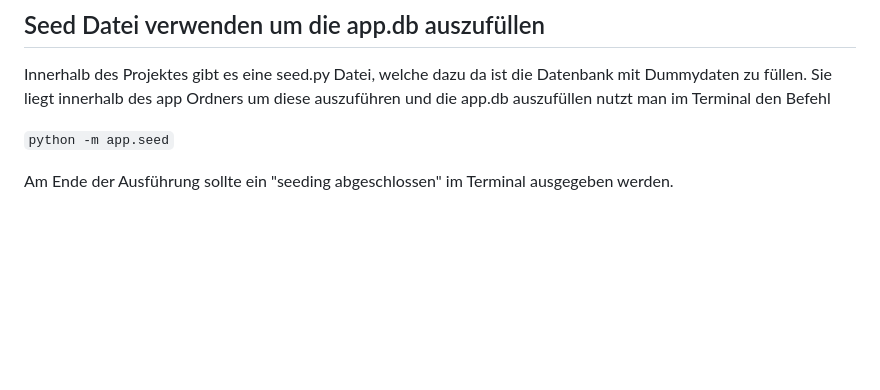
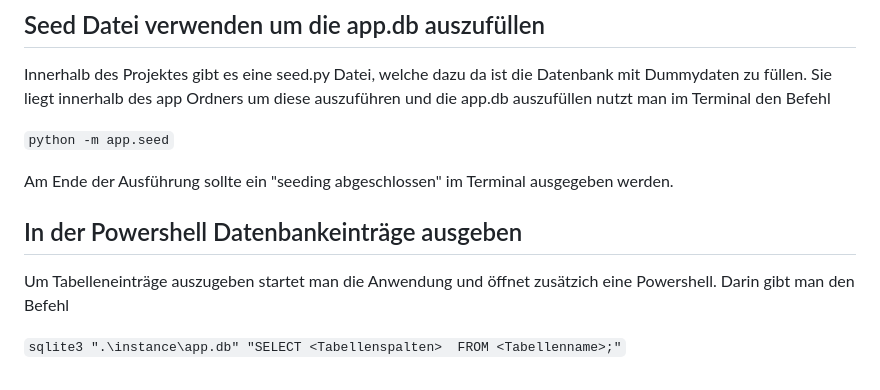
Before and after one commit to FIA-GSO/osp-code-repository-gruppe2, a Markdown page: README.md, the part around the change. Drawn GitHub-style; blank space fills up the shorter version.

Commit message:
Update README.md with command to get db entries

```diff
--- a/README.md
+++ b/README.md
@@ -133,3 +133,9 @@ Innerhalb des Projektes gibt es eine seed.py Datei, welche dazu da ist die Daten
 `python -m app.seed`
 
 Am Ende der Ausführung sollte ein "seeding abgeschlossen" im Terminal ausgegeben werden.
+
+## In der Powershell Datenbankeinträge ausgeben
+
+Um Tabelleneinträge auszugeben startet man die Anwendung und öffnet zusätzich eine Powershell. Darin gibt man den Befehl
+
+`sqlite3 ".\instance\app.db" "SELECT <Tabellenspalten>  FROM <Tabellenname>;"`
```
